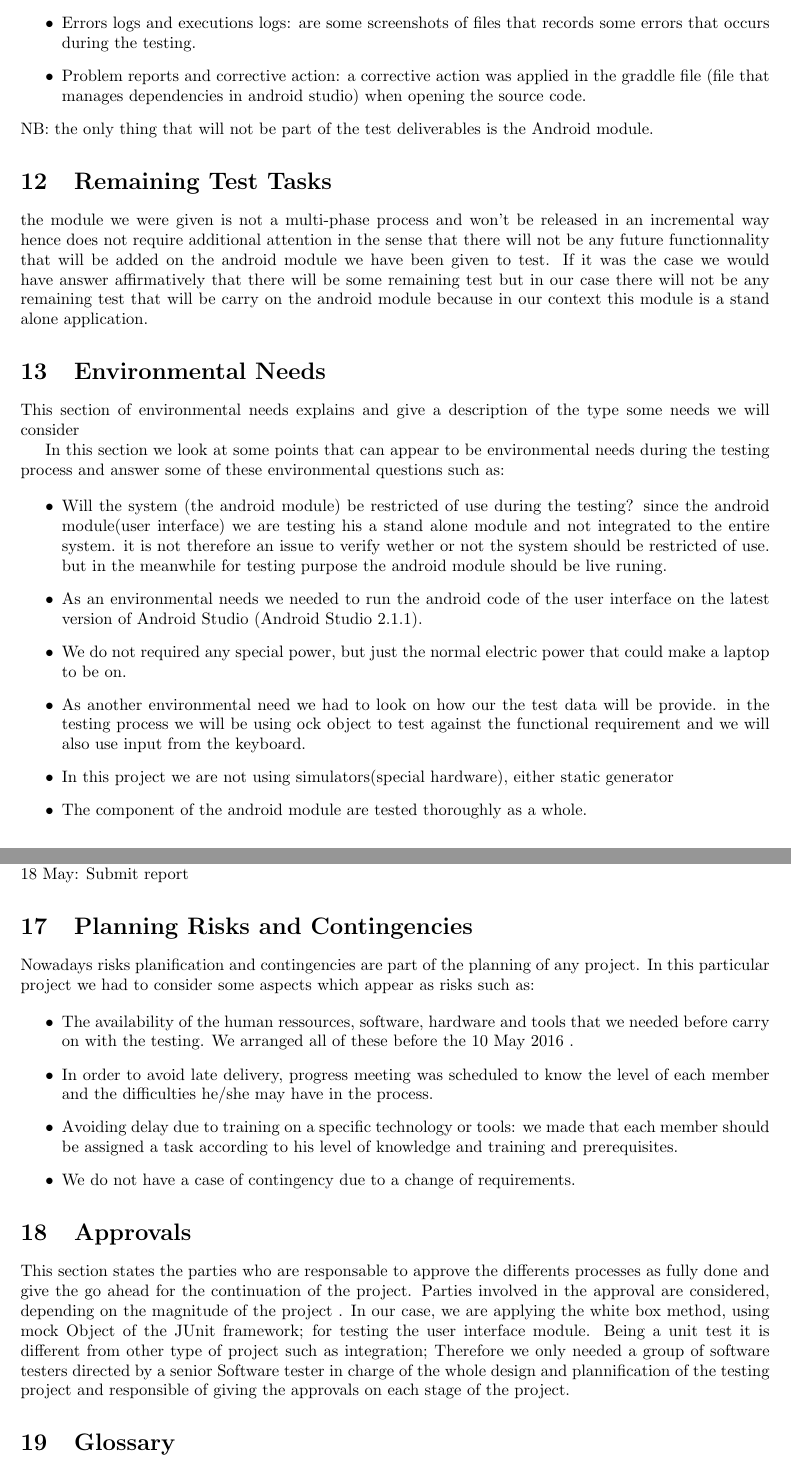
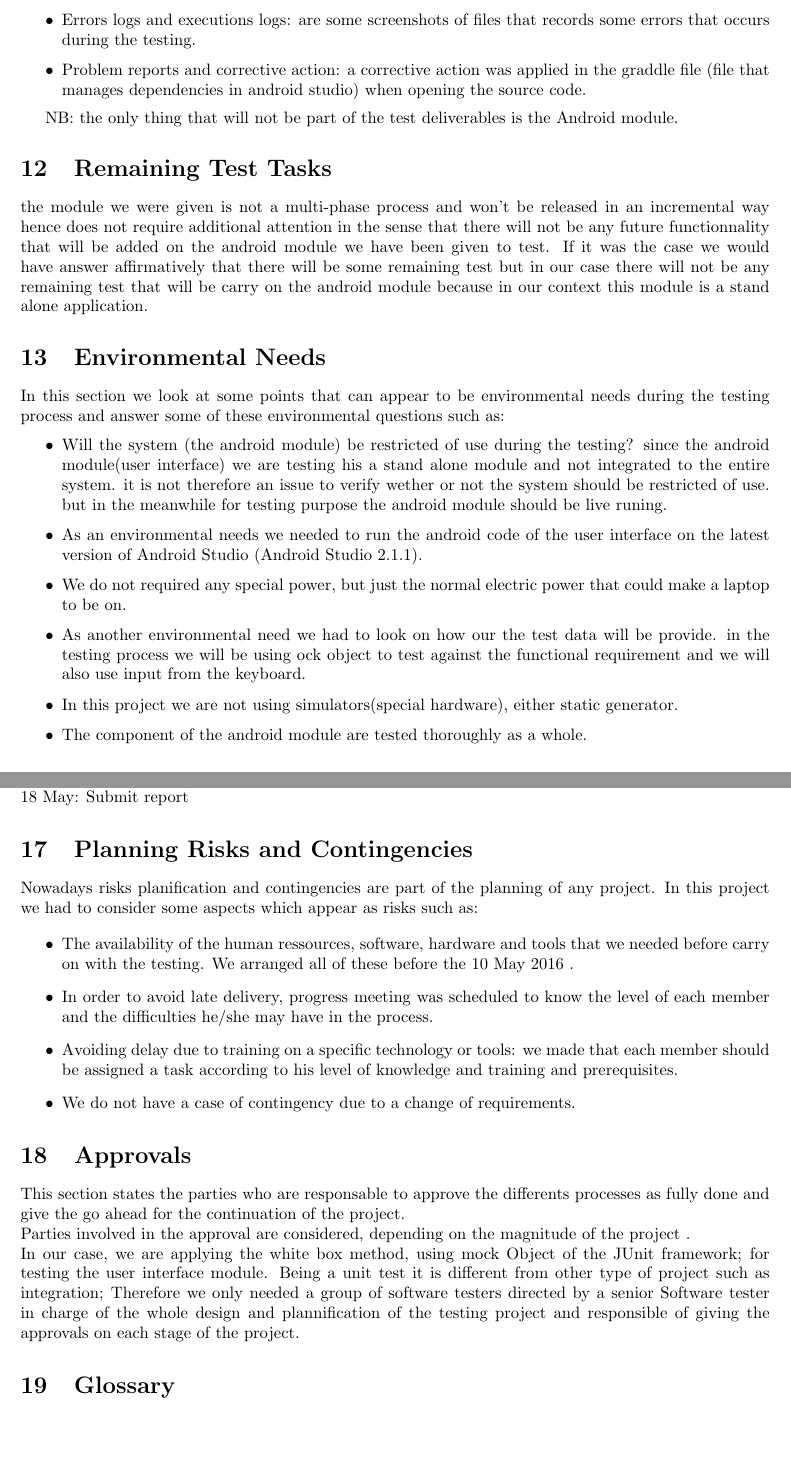
Before and after one commit to MattNel/TheFinalDestination, a LaTeX document (Seng Test Template/FinalDestination_testDoc_doc.tex, which reads Seng Test Template/sixteenToNineteen/approvals.tex, Seng Test Template/sixteenToNineteen/riskCont.tex, Seng Test Template/thirteenToFifteen/environment.tex): two parts of pages 7 and 8 of 9, joined at a grey line, cut so that both start at the same text, the shorter picture padded with empty space. Compiled offline with pdfLaTeX.

Commit message:
Added cos730

```diff
--- a/Seng Test Template/sixteenToNineteen/approvals.tex
+++ b/Seng Test Template/sixteenToNineteen/approvals.tex
@@ -1,2 +1,3 @@
-This section states the parties who are responsable to approve the differents processes as fully done and give the go ahead for the continuation of the project.
-Parties involved in the approval  are considered, depending on the magnitude of the project . In our case, we are applying the white box method, using mock Object of the JUnit framework; for testing the user interface module. Being a unit test it is different from other type of project such as integration; Therefore we only needed a group of software testers directed by a senior Software tester in charge of the whole design and plannification of the testing project and responsible of giving the approvals on each stage of the project.
+This section states the parties who are responsable to approve the differents processes as fully done and give the go ahead for the continuation of the project.  \\*
+Parties involved in the approval  are considered, depending on the magnitude of the project . \\*
+In our case, we are applying the white box method, using mock Object of the JUnit framework; for testing the user interface module. Being a unit test it is different from other type of project such as integration; Therefore we only needed a group of software testers directed by a senior Software tester in charge of the whole design and plannification of the testing project and responsible of giving the approvals on each stage of the project.
--- a/Seng Test Template/sixteenToNineteen/riskCont.tex
+++ b/Seng Test Template/sixteenToNineteen/riskCont.tex
@@ -1,4 +1,4 @@
-Nowadays risks planification and contingencies are part of the planning of any project. In this particular project we had to consider some aspects which appear as risks such as:
+Nowadays risks planification and contingencies are part of the planning of any project. In this project we had to consider some aspects which appear as risks such as:
 
 \begin{itemize}
 
--- a/Seng Test Template/thirteenToFifteen/environment.tex
+++ b/Seng Test Template/thirteenToFifteen/environment.tex
@@ -1,6 +1,3 @@
-This section of environmental needs explains and give a description of the type some needs
-we will consider
-
 In this section we look at some points that can appear to be environmental needs during the testing process and answer some of these environmental questions such as:
 
 \begin{itemize}
@@ -13,7 +10,7 @@ In this section we look at some points that can appear to be environmental needs
 
       \item  As another environmental need we had to look on how our the test data will be provide. in the testing process we will be using ock object to test against the functional requirement and we will also use input  from the keyboard.
 
-       \item In this project we are not using simulators(special hardware), either static generator
+       \item In this project we are not using simulators(special hardware), either static generator.
 
        \item The component of the android module are tested thoroughly as a whole.
 \end{itemize}
```
Also changed, not shown: Seng Test Template/tenToTwelve/deliverables.tex (+6 -1 lines).
